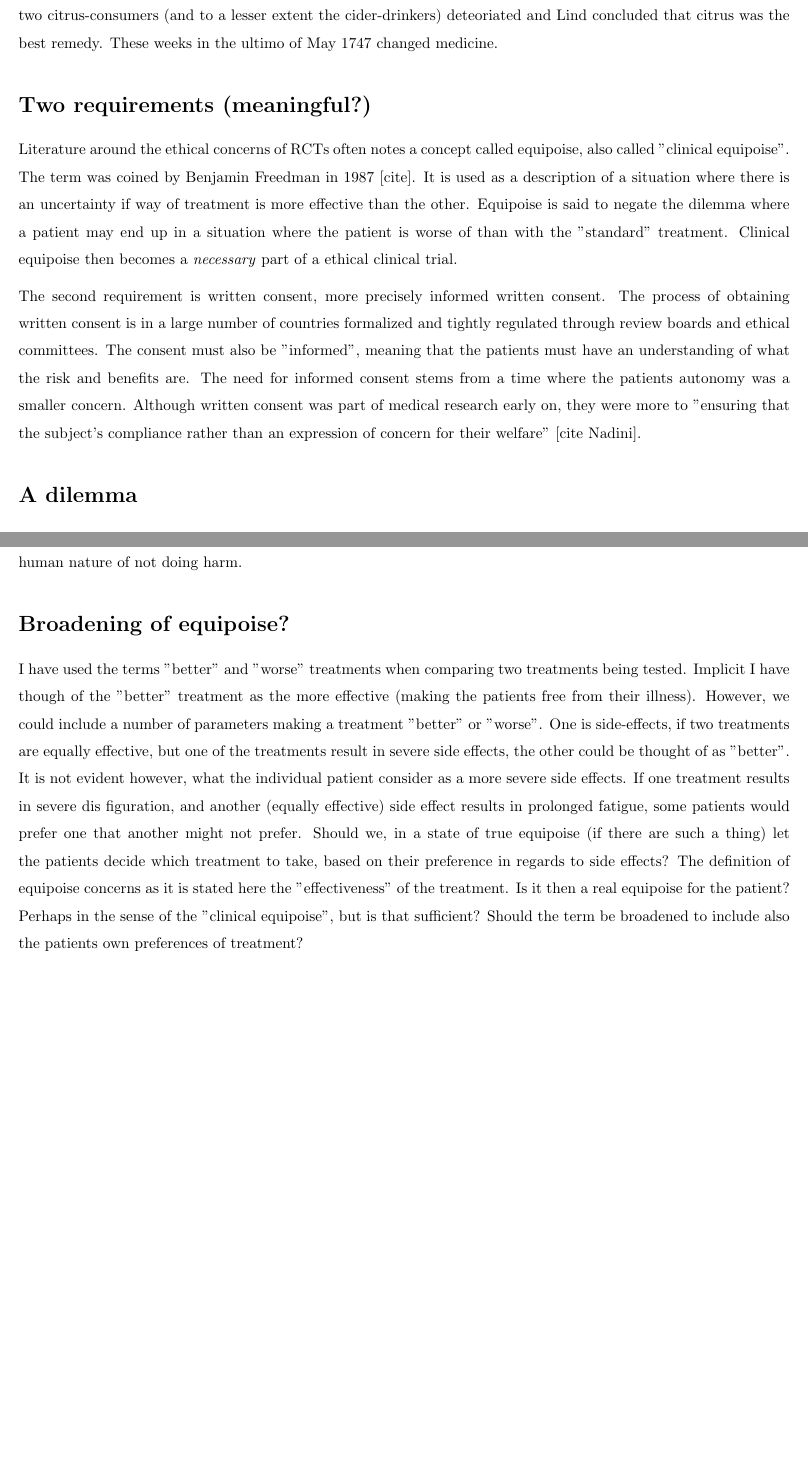
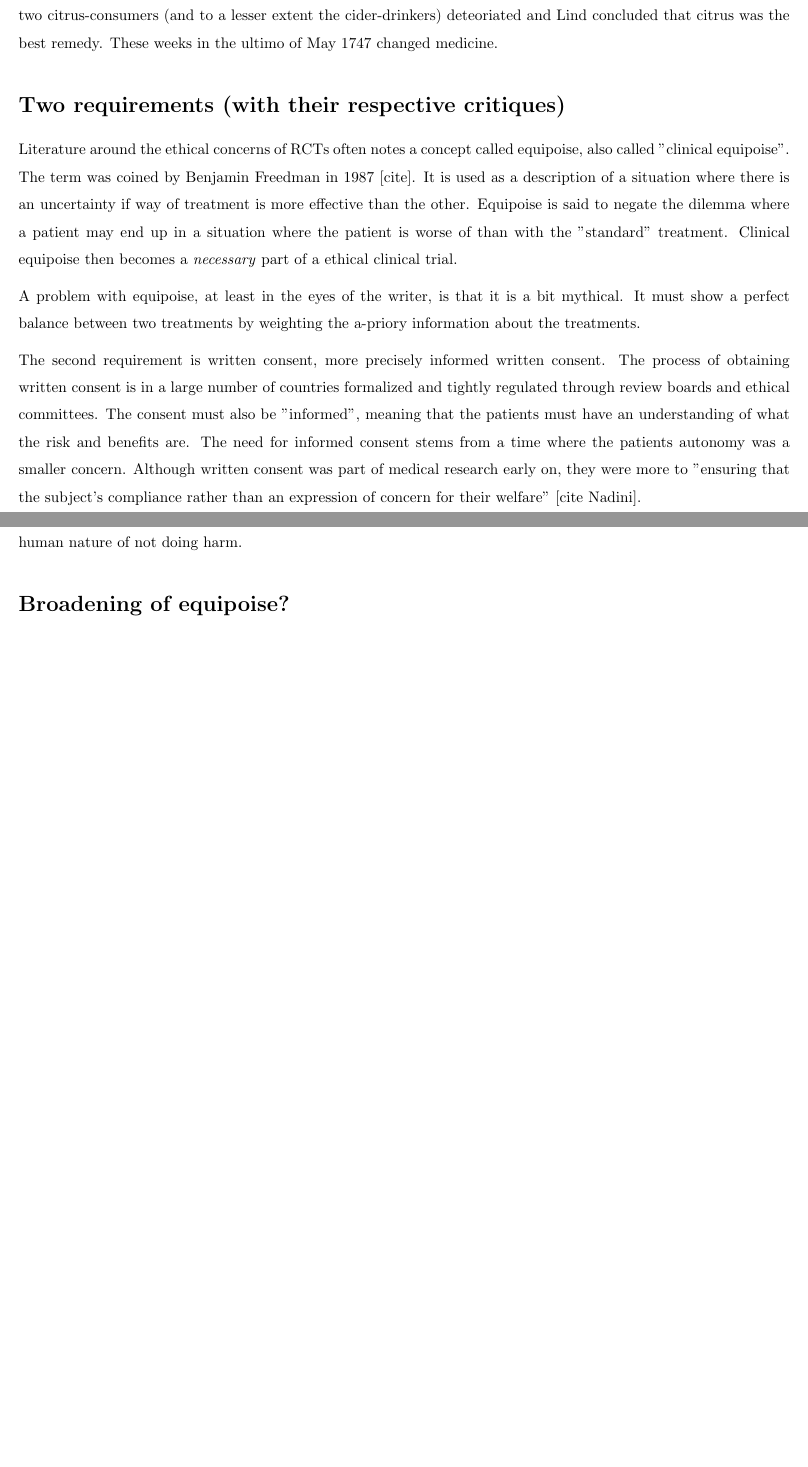
Before and after one commit to blakkisrud/ethics_essay, a LaTeX document (main.tex): two parts of pages 2 and 6 of 6, joined at a grey line, cut so that both start at the same text, the shorter picture padded with empty space. Compiled offline with pdfLaTeX.

Commit message:
Minuscle work, starting to panic a bit...

```diff
--- a/main.tex
+++ b/main.tex
@@ -87,13 +87,17 @@ These weeks in the ultimo of May 1747 changed medicine.
 %I will then discuss these elements of RCTs as well as RCTs in general within the most common ethical frame works, first and foremost utilitarism and deontology.
 %Lastly I will try to sum up with some concluding remarks.
 
-\section*{Two requirements (meaningful?)}
+\section*{Two requirements (with their respective critiques)}
 
 Literature around the ethical concerns of RCTs often notes a concept called equipoise, also called "clinical equipoise".
 The term was coined by Benjamin Freedman in 1987 [cite].
 It is used as a description of a situation where there is an uncertainty if way of treatment is more effective than the other.
 Equipoise is said to negate the dilemma where a patient may end up in a situation where the patient is worse of than with the "standard" treatment.
 Clinical equipoise then becomes a \emph{necessary} part of a ethical clinical trial.
+
+A problem with equipoise, at least in the eyes of the writer, is that it is a bit mythical.
+It must show a perfect balance between two treatments by weighting the a-priory information about the treatments.
+
 
 The second requirement is written consent, more precisely informed written consent.
 The process of obtaining written consent is in a large number of countries formalized and tightly regulated through review boards and ethical committees.
@@ -284,18 +292,19 @@ These notions is difficult to weed off, after all, they stem from basic human na
 %One could argue that the body of medical knowledge has increased (so no one tries that treatment again) but the argument is weak, it do not stop us from conducting fluke experiments with a known control.
 %Of course, in the real world checks and balances stops fluke experiments, on the basis
 
-I have used the terms "better" and "worse" treatments when comparing two treatments being tested.
-Implicit I have though of the "better" treatment as the more effective (making the patients free from their illness).
-However, we could include a number of parameters making a treatment "better" or "worse".
-One is side-effects, if two treatments are equally effective, but one of the treatments result in severe side effects, the other could be thought of as "better".
-It is not evident however, what the individual patient consider as a more severe side effects.
-If one treatment results in severe dis figuration, and another (equally effective) side effect results in prolonged fatigue, some patients would prefer one that another might not prefer.
-Should we, in a state of true equipoise (if there are such a thing) let the patients decide which treatment to take, based on their preference in regards to side effects?
-The definition of equipoise concerns as it is stated here the "effectiveness" of the treatment.
-Is it then a real equipoise for the patient?
-Perhaps in the sense of the "clinical equipoise", but is that sufficient?
-Should the term be broadened to include also the patients own preferences of treatment?
+%I have used the terms "better" and "worse" treatments when comparing two treatments being tested.
+%Implicit I have though of the "better" treatment as the more effective (making the patients free from their illness).
+%However, we could include a number of parameters making a treatment "better" or "worse".
+%One is side-effects, if two treatments are equally effective, but one of the treatments result in severe side effects, the other could be thought of as "better".
+%It is not evident however, what the individual patient consider as a more severe side effects.
+%If one treatment results in severe dis figuration, and another (equally effective) side effect results in prolonged fatigue, some patients would prefer one that another might not prefer.
+%Should we, in a state of true equipoise (if there are such a thing) let the patients decide which treatment to take, based on their preference in regards to side effects?
+%The definition of equipoise concerns as it is stated here the "effectiveness" of the treatment.
+%Is it then a real equipoise for the patient?
+%Perhaps in the sense of the "clinical equipoise", but is that sufficient?
+%Should the term be broadened to include also the patients own preferences of treatment?
 %One is likely to say that this introduces bias in the randomization process.
+
 %If some clinically relevant parameter is associated with the aversion for a certain side-effect this can indeed be damaging for the integrity of the randomization.
 %However, \emph{some} level of "non-randomization" is a large part of
 
```
Also changed, not shown: output.pdf, main.tex (4 more changed lines), 9 other files.
